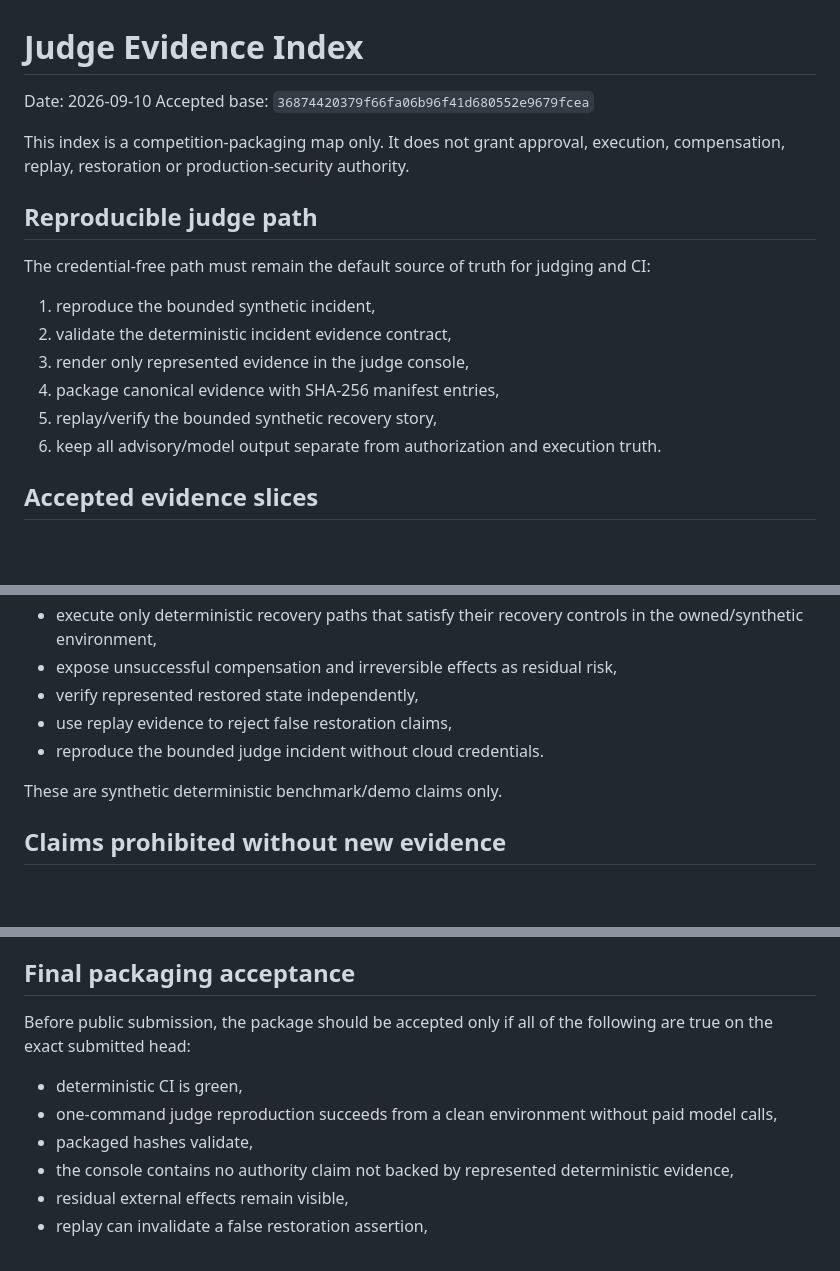
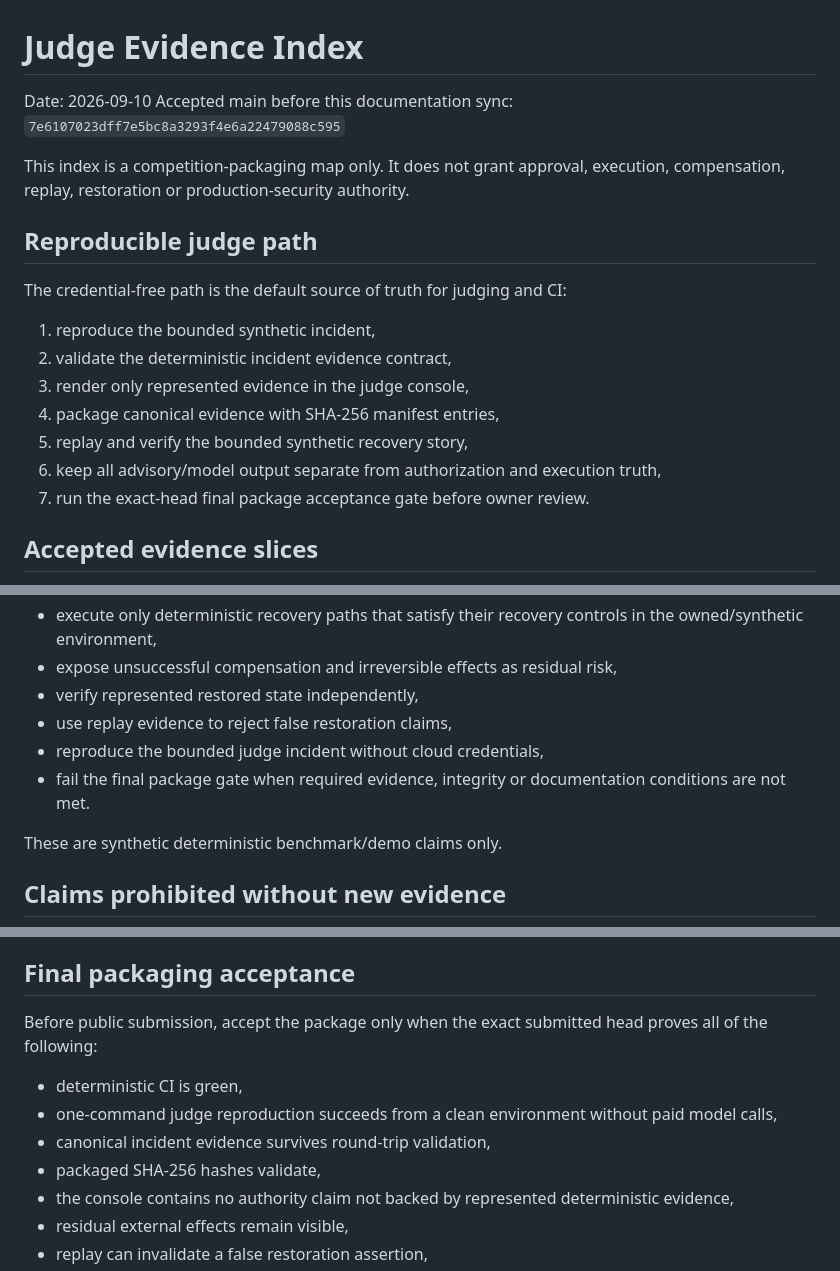
Before and after one commit to tomat60/agent-recovery-platform, a Markdown page: docs/JUDGE_EVIDENCE_INDEX.md, 3 parts joined by grey strips. GitHub-like rendering; blank space fills up the shorter version.

Commit message:
Sync judge evidence index with accepted package gate

```diff
--- a/docs/JUDGE_EVIDENCE_INDEX.md
+++ b/docs/JUDGE_EVIDENCE_INDEX.md
@@ -1,20 +1,21 @@
 # Judge Evidence Index
 
 Date: 2026-09-10
-Accepted base: `36874420379f66fa06b96f41d680552e9679fcea`
+Accepted main before this documentation sync: `7e6107023dff7e5bc8a3293f4e6a22479088c595`
 
 This index is a competition-packaging map only. It does not grant approval, execution, compensation, replay, restoration or production-security authority.
 
 ## Reproducible judge path
 
-The credential-free path must remain the default source of truth for judging and CI:
+The credential-free path is the default source of truth for judging and CI:
 
 1. reproduce the bounded synthetic incident,
 2. validate the deterministic incident evidence contract,
 3. render only represented evidence in the judge console,
 4. package canonical evidence with SHA-256 manifest entries,
-5. replay/verify the bounded synthetic recovery story,
-6. keep all advisory/model output separate from authorization and execution truth.
+5. replay and verify the bounded synthetic recovery story,
+6. keep all advisory/model output separate from authorization and execution truth,
+7. run the exact-head final package acceptance gate before owner review.
 
 ## Accepted evidence slices
 
@@ -39,7 +42,8 @@ Only claims directly represented by deterministic artifacts may be made, includi
 - expose unsuccessful compensation and irreversible effects as residual risk,
 - verify represented restored state independently,
 - use replay evidence to reject false restoration claims,
-- reproduce the bounded judge incident without cloud credentials.
+- reproduce the bounded judge incident without cloud credentials,
+- fail the final package gate when required evidence, integrity or documentation conditions are not met.
 
 These are synthetic deterministic benchmark/demo claims only.
 
@@ -68,11 +72,12 @@ The deterministic package is allowed to advance without AWS credentials. The fol
 
 ## Final packaging acceptance
 
-Before public submission, the package should be accepted only if all of the following are true on the exact submitted head:
+Before public submission, accept the package only when the exact submitted head proves all of the following:
 
 - deterministic CI is green,
 - one-command judge reproduction succeeds from a clean environment without paid model calls,
-- packaged hashes validate,
+- canonical incident evidence survives round-trip validation,
+- packaged SHA-256 hashes validate,
 - the console contains no authority claim not backed by represented deterministic evidence,
 - residual external effects remain visible,
 - replay can invalidate a false restoration assertion,
```
Also changed, not shown: other parts of docs/JUDGE_EVIDENCE_INDEX.md (+2 -0 lines).
